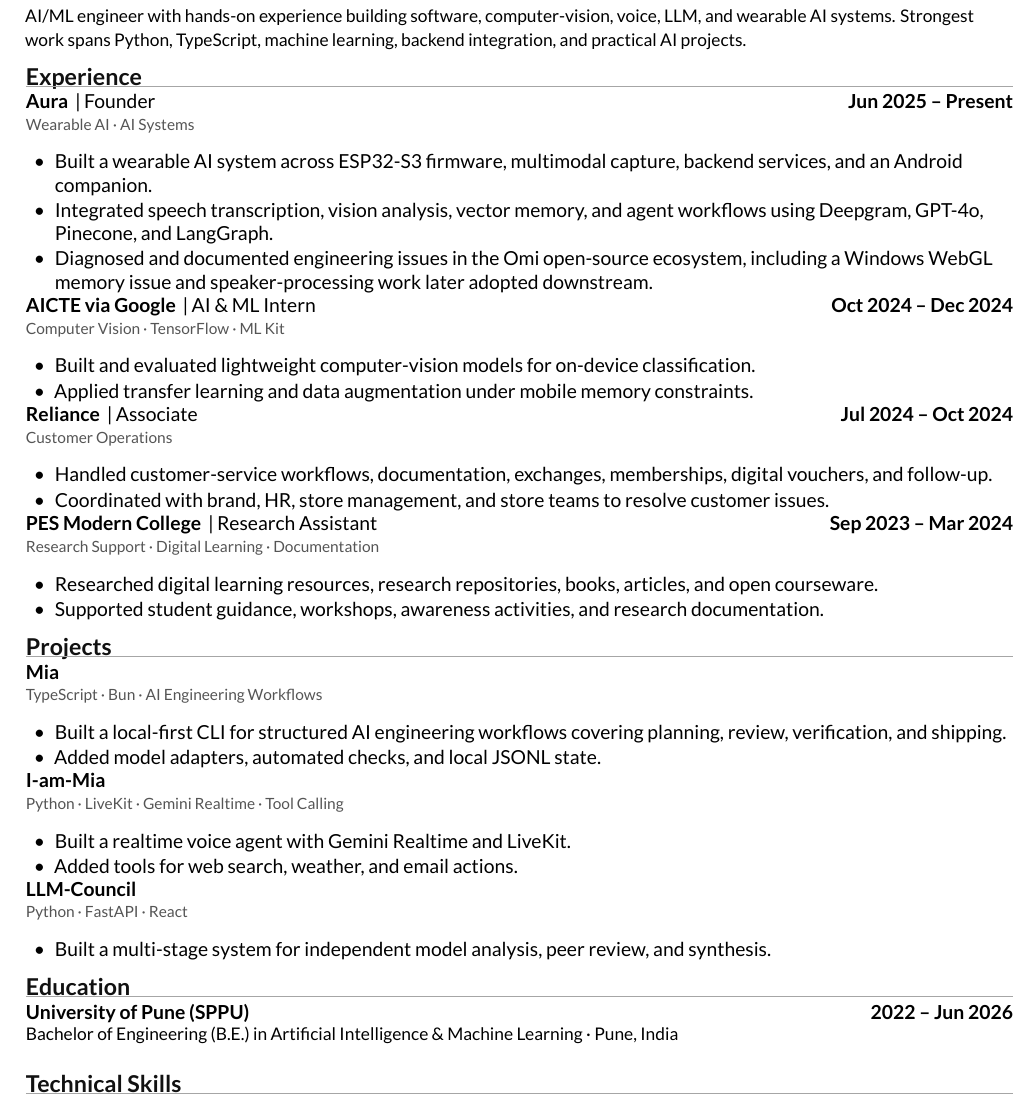
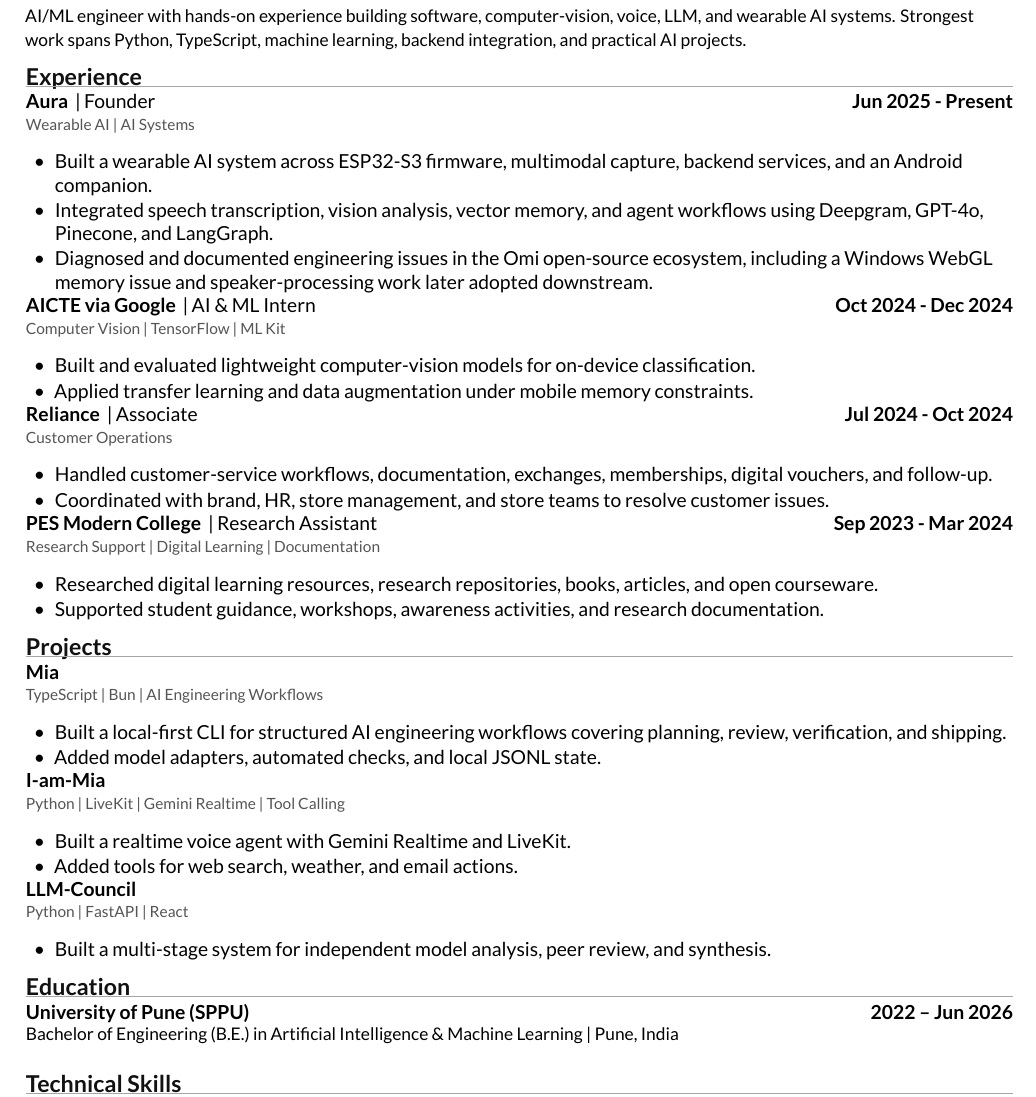
Before and after one commit to thesohamdatta/Resume, a LaTeX CV (versions/referral/resume.tex): part of the page, cut so that both start at the same text. Compiled offline with XeLaTeX.

Commit message:
fix: refine referral resume layout

```diff
--- a/versions/referral/resume.tex
+++ b/versions/referral/resume.tex
@@ -6,46 +6,46 @@
 \tightpar{AI/ML engineer with hands-on experience building software, computer-vision, voice, LLM, and wearable AI systems. Strongest work spans Python, TypeScript, machine learning, backend integration, and practical AI projects.}
 
 \section{Experience}
-\resumeRole{Aura}{Founder}{Jun 2025 -- Present}{Wearable AI · AI Systems}
+\resumeRole{Aura}{Founder}{Jun 2025 - Present}{Wearable AI | AI Systems}
 \begin{resumeitemize}
 \item Built a wearable AI system across ESP32-S3 firmware, multimodal capture, backend services, and an Android companion.
 \item Integrated speech transcription, vision analysis, vector memory, and agent workflows using Deepgram, GPT-4o, Pinecone, and LangGraph.
 \item Diagnosed and documented engineering issues in the Omi open-source ecosystem, including a Windows WebGL memory issue and speaker-processing work later adopted downstream.
 \end{resumeitemize}
-\resumeRole{AICTE via Google}{AI \& ML Intern}{Oct 2024 -- Dec 2024}{Computer Vision · TensorFlow · ML Kit}
+\resumeRole{AICTE via Google}{AI \& ML Intern}{Oct 2024 - Dec 2024}{Computer Vision | TensorFlow | ML Kit}
 \begin{resumeitemize}
 \item Built and evaluated lightweight computer-vision models for on-device classification.
 \item Applied transfer learning and data augmentation under mobile memory constraints.
 \end{resumeitemize}
-\resumeRole{Reliance}{Associate}{Jul 2024 -- Oct 2024}{Customer Operations}
+\resumeRole{Reliance}{Associate}{Jul 2024 - Oct 2024}{Customer Operations}
 \begin{resumeitemize}
 \item Handled customer-service workflows, documentation, exchanges, memberships, digital vouchers, and follow-up.
 \item Coordinated with brand, HR, store management, and store teams to resolve customer issues.
 \end{resumeitemize}
-\resumeRole{PES Modern College}{Research Assistant}{Sep 2023 -- Mar 2024}{Research Support · Digital Learning · Documentation}
+\resumeRole{PES Modern College}{Research Assistant}{Sep 2023 - Mar 2024}{Research Support | Digital Learning | Documentation}
 \begin{resumeitemize}
 \item Researched digital learning resources, research repositories, books, articles, and open courseware.
 \item Supported student guidance, workshops, awareness activities, and research documentation.
 \end{resumeitemize}
 
 \section{Projects}
-\resumeProject{Mia}{}{TypeScript · Bun · AI Engineering Workflows}
+\resumeProject{Mia}{}{TypeScript | Bun | AI Engineering Workflows}
 \begin{resumeitemize}
 \item Built a local-first CLI for structured AI engineering workflows covering planning, review, verification, and shipping.
 \item Added model adapters, automated checks, and local JSONL state.
 \end{resumeitemize}
-\resumeProject{I-am-Mia}{}{Python · LiveKit · Gemini Realtime · Tool Calling}
+\resumeProject{I-am-Mia}{}{Python | LiveKit | Gemini Realtime | Tool Calling}
 \begin{resumeitemize}
 \item Built a realtime voice agent with Gemini Realtime and LiveKit.
 \item Added tools for web search, weather, and email actions.
 \end{resumeitemize}
-\resumeProject{LLM-Council}{}{Python · FastAPI · React}
+\resumeProject{LLM-Council}{}{Python | FastAPI | React}
 \begin{resumeitemize}
 \item Built a multi-stage system for independent model analysis, peer review, and synthesis.
 \end{resumeitemize}
 
 \section{Education}
-\resumeEducation{University of Pune (SPPU)}{2022 -- Jun 2026}{Bachelor of Engineering (B.E.) in Artificial Intelligence \& Machine Learning · Pune, India}
+\resumeEducation{University of Pune (SPPU)}{2022 -- Jun 2026}{Bachelor of Engineering (B.E.) in Artificial Intelligence \& Machine Learning | Pune, India}
 
 \section{Technical Skills}
 \resumeSkills{Languages:}{Python, TypeScript/JavaScript, Kotlin, C/C++}
```
